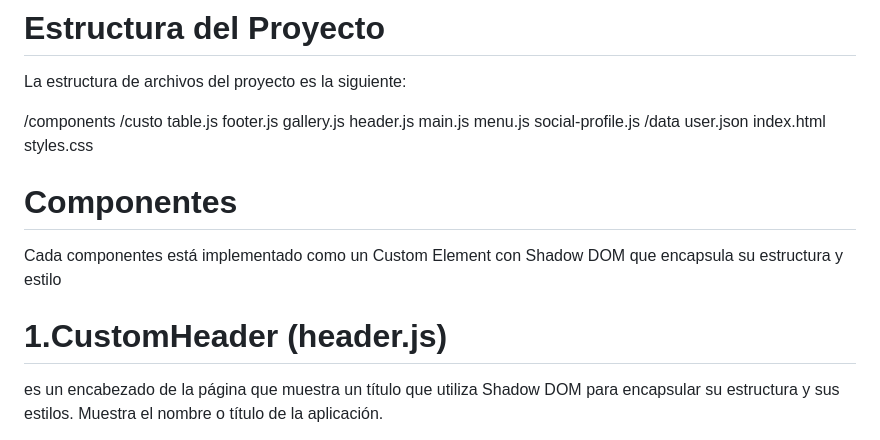
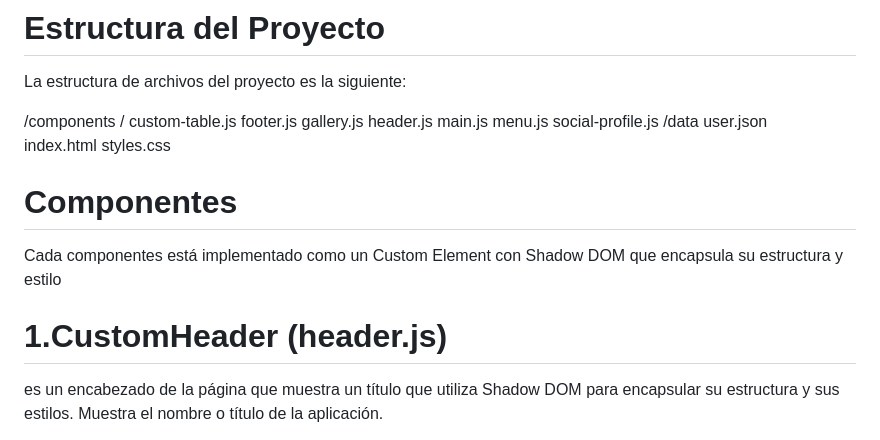
Before and after one commit to cabautista90/CUSTOM-ELEMENTS, a Markdown page: README.md, the part around the change. GitHub-like rendering.

```diff
--- a/README.md
+++ b/README.md
@@ -9,13 +9,25 @@ Este proyecto implementa Custom Elements con Shadow DOM,Templates,Slots. A conti
 
 La estructura de archivos del proyecto es la siguiente:
 
-/components /custo table.js footer.js gallery.js header.js main.js menu.js social-profile.js /data user.json  index.html styles.css
+/components /
+  custom-table.js
+  footer.js
+  gallery.js
+  header.js
+  main.js
+  menu.js
+  social-profile.js
+/data
+  user.json
+index.html
+styles.css
 
 # Componentes
 
 Cada componentes está implementado como un Custom Element con Shadow DOM que encapsula su estructura y estilo
 
 # 1.CustomHeader (header.js)
+
 es un encabezado de la página que muestra un título que utiliza Shadow DOM para encapsular su estructura y sus estilos.
 Muestra el nombre o título de la aplicación.
 
```
